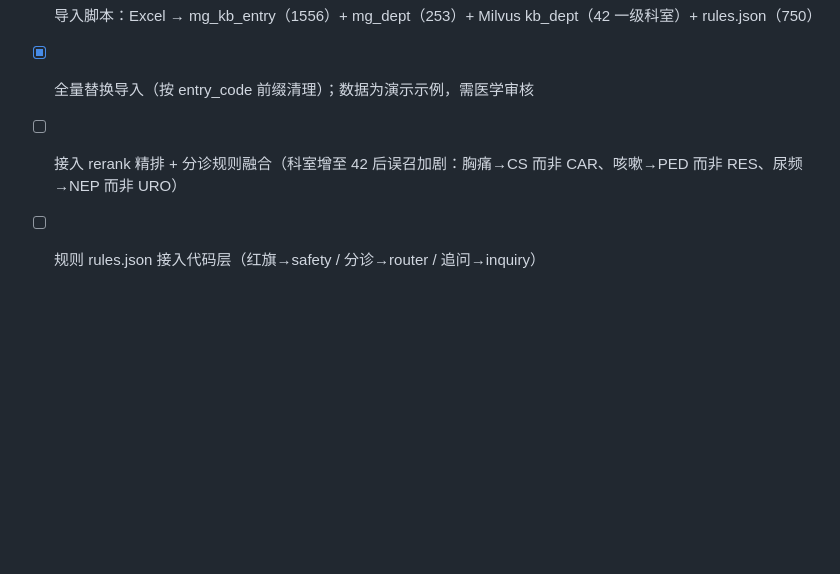
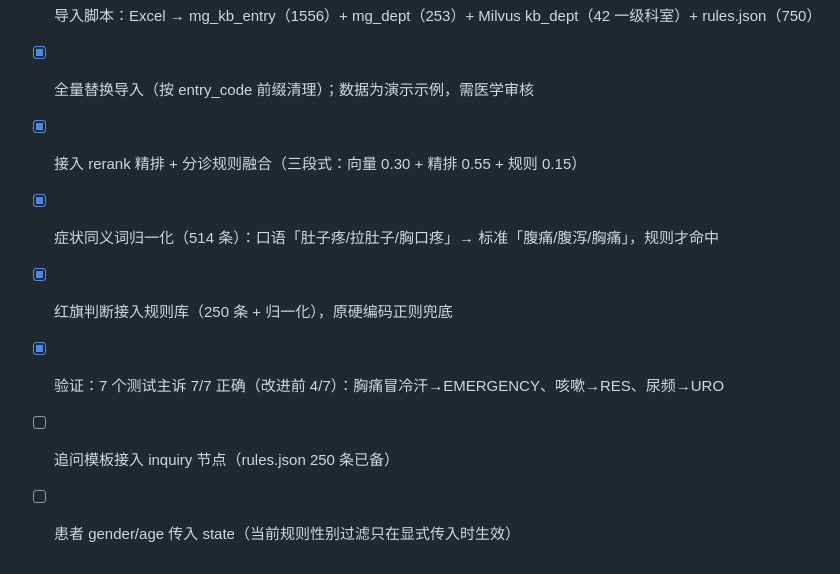
Before and after one commit to freeCode454/medical-guidance, a Markdown page: docs/代码编写顺序.md, the part around the change. Rendered like a GitHub page; blank space fills up the shorter version.

Commit message:
docs: 更新开发轨迹（rerank+规则融合完成，准确率 4/7 → 7/7）

```diff
--- a/docs/代码编写顺序.md
+++ b/docs/代码编写顺序.md
@@ -116,5 +116,9 @@
 - [x] 数据模块化 scripts/kb_data/ + 程序化展开（科室树/医生/指南/ICD10/红旗/分诊/追问）
 - [x] 导入脚本：Excel → mg_kb_entry（1556）+ mg_dept（253）+ Milvus kb_dept（42 一级科室）+ rules.json（750）
 - [x] 全量替换导入（按 entry_code 前缀清理）；数据为演示示例，需医学审核
-- [ ] 接入 rerank 精排 + 分诊规则融合（科室增至 42 后误召加剧：胸痛→CS 而非 CAR、咳嗽→PED 而非 RES、尿频→NEP 而非 URO）
-- [ ] 规则 rules.json 接入代码层（红旗→safety / 分诊→router / 追问→inquiry）
+- [x] 接入 rerank 精排 + 分诊规则融合（三段式：向量 0.30 + 精排 0.55 + 规则 0.15）
+- [x] 症状同义词归一化（514 条）：口语「肚子疼/拉肚子/胸口疼」→ 标准「腹痛/腹泻/胸痛」，规则才命中
+- [x] 红旗判断接入规则库（250 条 + 归一化），原硬编码正则兜底
+- [x] 验证：7 个测试主诉 7/7 正确（改进前 4/7）：胸痛冒冷汗→EMERGENCY、咳嗽→RES、尿频→URO
+- [ ] 追问模板接入 inquiry 节点（rules.json 250 条已备）
+- [ ] 患者 gender/age 传入 state（当前规则性别过滤只在显式传入时生效）
```
